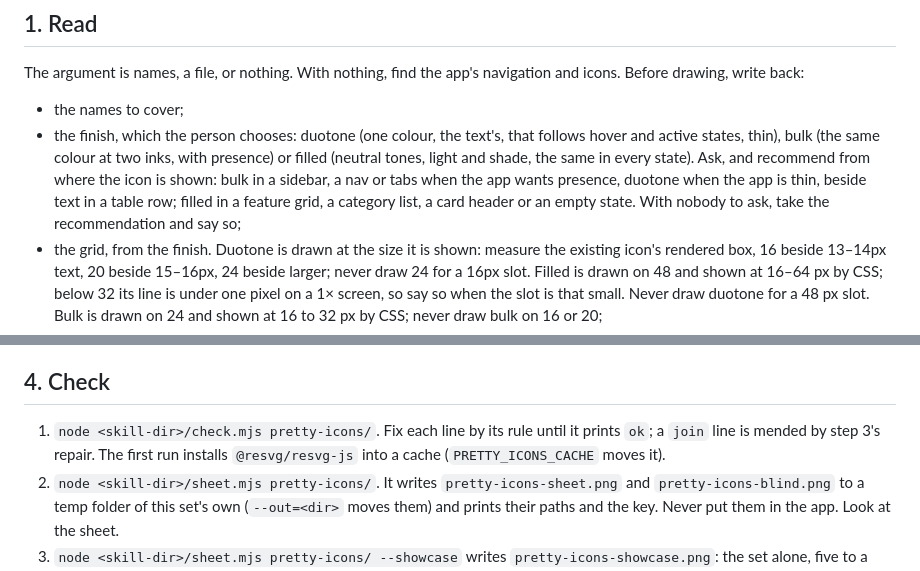
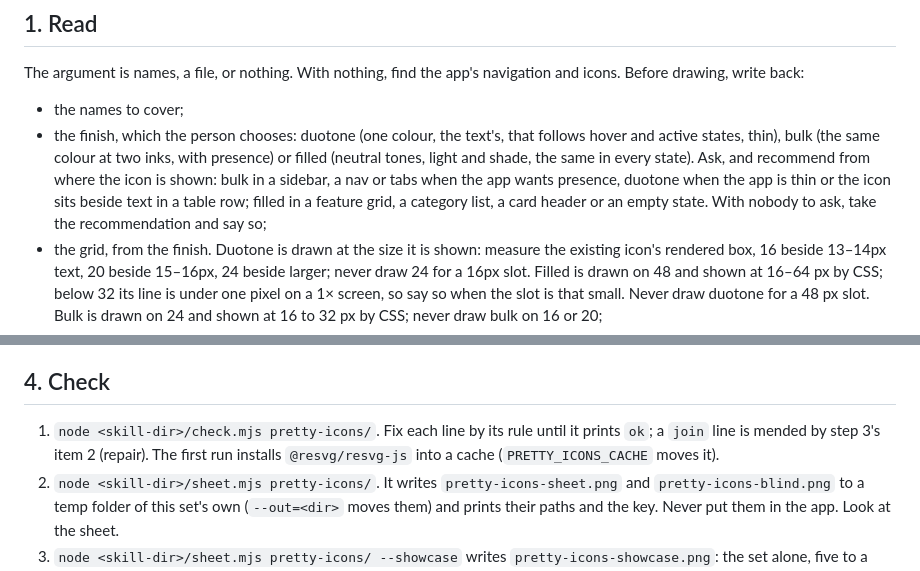
Before and after one commit to lucasmarkes/skills, a Markdown page: skills/pretty-icons/SKILL.md, 2 parts joined by grey strips. GitHub-like rendering.

Commit message:
docs(pretty-icons): skill wording, reference range and marked cuts in the round quotes

```diff
--- a/skills/pretty-icons/SKILL.md
+++ b/skills/pretty-icons/SKILL.md
@@ -15,7 +15,7 @@ Files named below are in this skill's folder, `<skill-dir>`. Draw icons in `pret
 The argument is names, a file, or nothing. With nothing, find the app's navigation and icons. Before drawing, write back:
 
 - the names to cover;
-- the finish, which the person chooses: duotone (one colour, the text's, that follows hover and active states, thin), bulk (the same colour at two inks, with presence) or filled (neutral tones, light and shade, the same in every state). Ask, and recommend from where the icon is shown: bulk in a sidebar, a nav or tabs when the app wants presence, duotone when the app is thin, beside text in a table row; filled in a feature grid, a category list, a card header or an empty state. With nobody to ask, take the recommendation and say so;
+- the finish, which the person chooses: duotone (one colour, the text's, that follows hover and active states, thin), bulk (the same colour at two inks, with presence) or filled (neutral tones, light and shade, the same in every state). Ask, and recommend from where the icon is shown: bulk in a sidebar, a nav or tabs when the app wants presence, duotone when the app is thin or the icon sits beside text in a table row; filled in a feature grid, a category list, a card header or an empty state. With nobody to ask, take the recommendation and say so;
 - the grid, from the finish. Duotone is drawn at the size it is shown: measure the existing icon's rendered box, 16 beside 13–14px text, 20 beside 15–16px, 24 beside larger; never draw 24 for a 16px slot. Filled is drawn on 48 and shown at 16–64 px by CSS; below 32 its line is under one pixel on a 1× screen, so say so when the slot is that small. Never draw duotone for a 48 px slot. Bulk is drawn on 24 and shown at 16 to 32 px by CSS; never draw bulk on 16 or 20;
 - how the app takes icons: React (and any wrapper, like `svg(children)`), `.svg` files, or a sprite.
 
@@ -44,7 +44,7 @@ A state (add, off, locked, new) is the base icon plus `node <skill-dir>/modifier
 
 ## 4. Check
 
-1. `node <skill-dir>/check.mjs pretty-icons/`. Fix each line by its rule until it prints `ok`; a `join` line is mended by step 3's repair. The first run installs `@resvg/resvg-js` into a cache (`PRETTY_ICONS_CACHE` moves it).
+1. `node <skill-dir>/check.mjs pretty-icons/`. Fix each line by its rule until it prints `ok`; a `join` line is mended by step 3's item 2 (repair). The first run installs `@resvg/resvg-js` into a cache (`PRETTY_ICONS_CACHE` moves it).
 2. `node <skill-dir>/sheet.mjs pretty-icons/`. It writes `pretty-icons-sheet.png` and `pretty-icons-blind.png` to a temp folder of this set's own (`--out=<dir>` moves them) and prints their paths and the key. Never put them in the app. Look at the sheet.
 3. `node <skill-dir>/sheet.mjs pretty-icons/ --showcase` writes `pretty-icons-showcase.png`: the set alone, five to a row. Look at it whole: an icon heavier, darker or more crowded than its neighbours goes back to step 3 (Draw).
 4. Do the blind read in `read.md`. A failure goes back to step 3 (Draw), then all of step 4, with a new reader.
```
Also changed, not shown: 1 other file.
